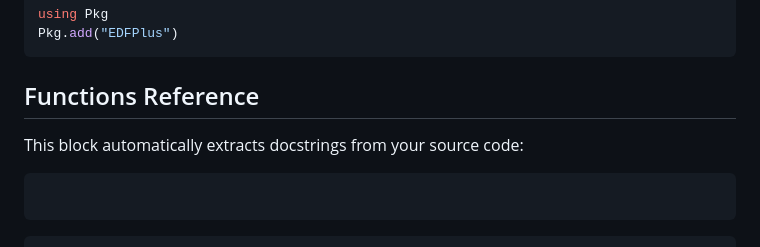
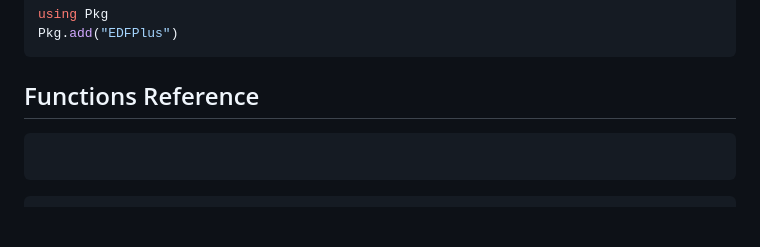
Before and after one commit to wherrera10/EDFPlus.jl, a Markdown page: docs/src/index.md, the part around the change. GitHub-like rendering; blank space fills up the shorter version.

Commit message:
Remove docstring extraction note from index.md
Remove unnecessary text about automatic docstring extraction.

````diff
--- a/docs/src/index.md
+++ b/docs/src/index.md
@@ -118,7 +118,6 @@ Pkg.add("EDFPlus")
 ```
 
 ## Functions Reference
-This block automatically extracts docstrings from your source code:
 
 ```@index
 ```
````
